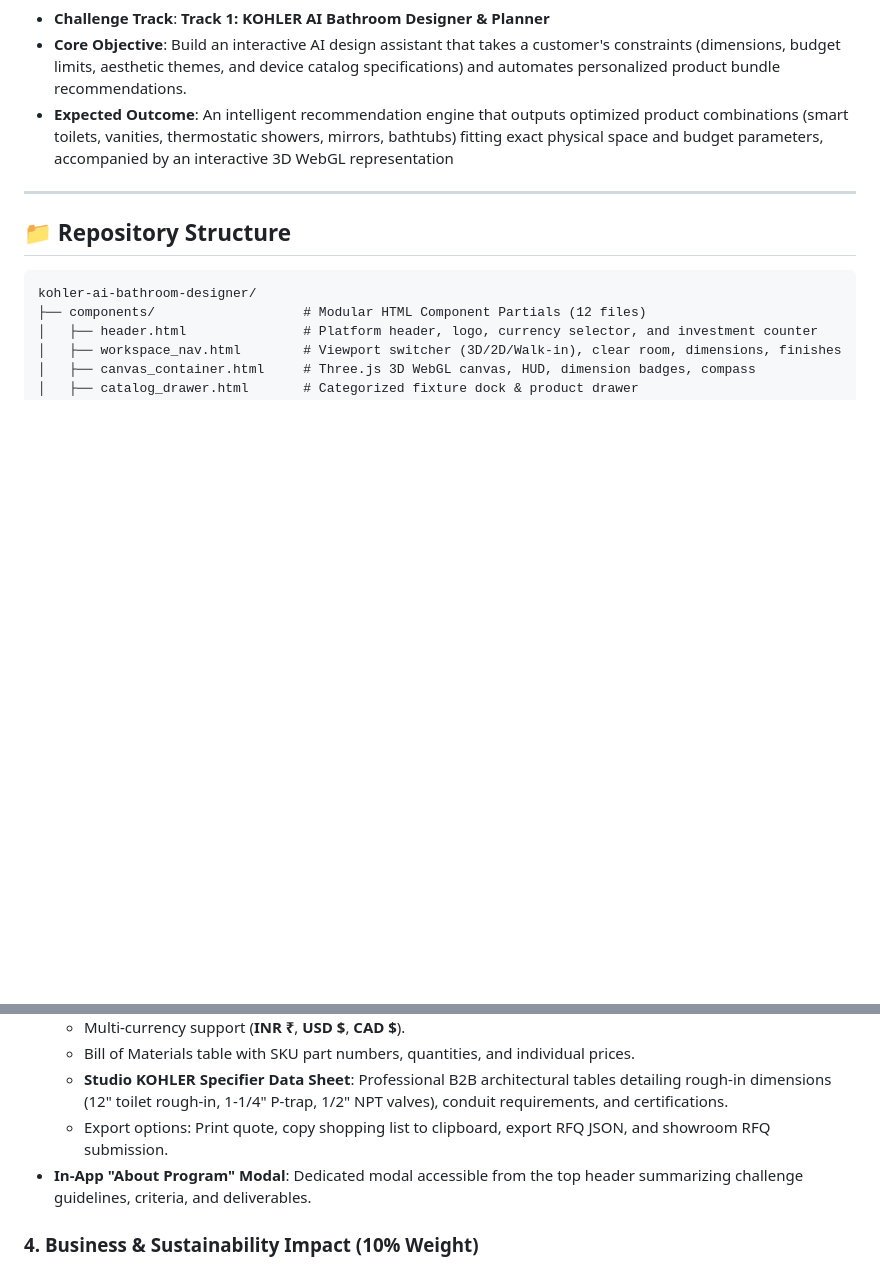
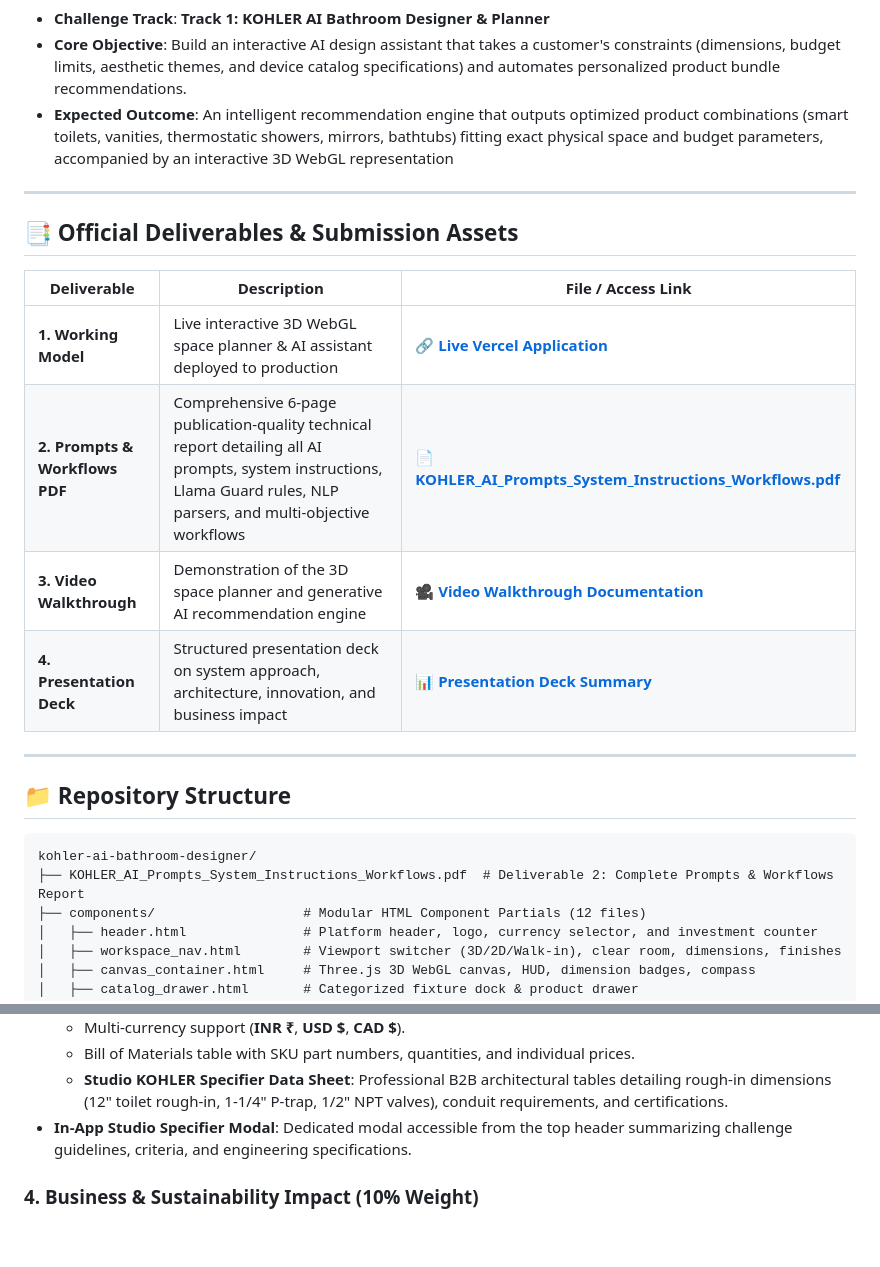
Before and after one commit to krishbhensdadia21/ai-bathroom-designer, a Markdown page: README.md, 2 parts joined by grey strips. Rendered like a GitHub page; blank space fills up the shorter version.

Commit message:
docs: add Deliverable 2 AI prompts and workflows PDF

````diff
--- a/README.md
+++ b/README.md
@@ -12,10 +12,22 @@ This project is submitted as an individual case study solution for the selection
 
 ---
 
+## 📑 Official Deliverables & Submission Assets
+
+| Deliverable | Description | File / Access Link |
+|---|---|---|
+| **1. Working Model** | Live interactive 3D WebGL space planner & AI assistant deployed to production | 🔗 **[Live Vercel Application](https://kohler-ai-bathroom-designer.vercel.app/)** |
+| **2. Prompts & Workflows PDF** | Comprehensive 6-page publication-quality technical report detailing all AI prompts, system instructions, Llama Guard rules, NLP parsers, and multi-objective workflows | 📄 **[KOHLER_AI_Prompts_System_Instructions_Workflows.pdf](./KOHLER_AI_Prompts_System_Instructions_Workflows.pdf)** |
+| **3. Video Walkthrough** | Demonstration of the 3D space planner and generative AI recommendation engine | 🎥 **[Video Walkthrough Documentation](#-video-walkthrough)** |
+| **4. Presentation Deck** | Structured presentation deck on system approach, architecture, innovation, and business impact | 📊 **[Presentation Deck Summary](#-presentation-deck)** |
+
+---
+
 ## 📁 Repository Structure
 
 ```text
 kohler-ai-bathroom-designer/
+├── KOHLER_AI_Prompts_System_Instructions_Workflows.pdf  # Deliverable 2: Complete Prompts & Workflows Report
 ├── components/                   # Modular HTML Component Partials (12 files)
 │   ├── header.html               # Platform header, logo, currency selector, and investment counter
 │   ├── workspace_nav.html        # Viewport switcher (3D/2D/Walk-in), clear room, dimensions, finishes
@@ -124,8 +136,7 @@ kohler-ai-bathroom-designer/
   * Multi-currency support (**INR ₹**, **USD $**, **CAD $**).
   * Bill of Materials table with SKU part numbers, quantities, and individual prices.
   * **Studio KOHLER Specifier Data Sheet**: Professional B2B architectural tables detailing rough-in dimensions (12" toilet rough-in, 1-1/4" P-trap, 1/2" NPT valves), conduit requirements, and certifications.
-  * Export options: Print quote, copy shopping list to clipboard, export RFQ JSON, and showroom RFQ submission.
-* **In-App "About Program" Modal**: Dedicated modal accessible from the top header summarizing challenge guidelines, criteria, and deliverables.
+* **In-App Studio Specifier Modal**: Dedicated modal accessible from the top header summarizing challenge guidelines, criteria, and engineering specifications.
 
 ### 4. Business & Sustainability Impact (10% Weight)
 * **Kohler Environmental Stewardship**: Integrated calculations based on Kohler WaterSense® and Katalyst® air-induction technologies (2.2M air bubbles/minute), displaying annual water savings in liters and equivalent carbon offset (kg CO₂e).
````
Also changed, not shown: docs/ui_ai_modal.png (added), docs/ui_main_planner.png (added), 4 other files.
